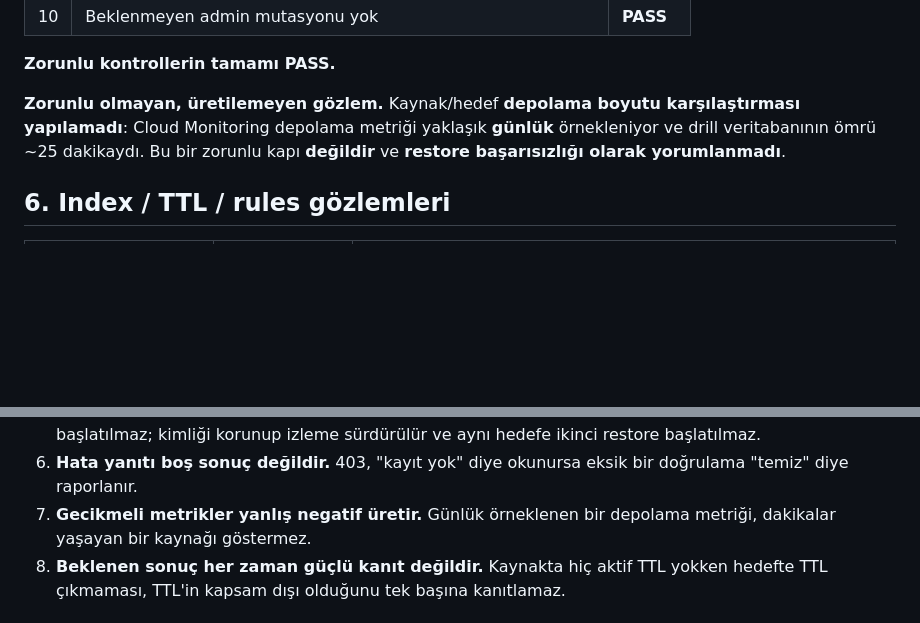
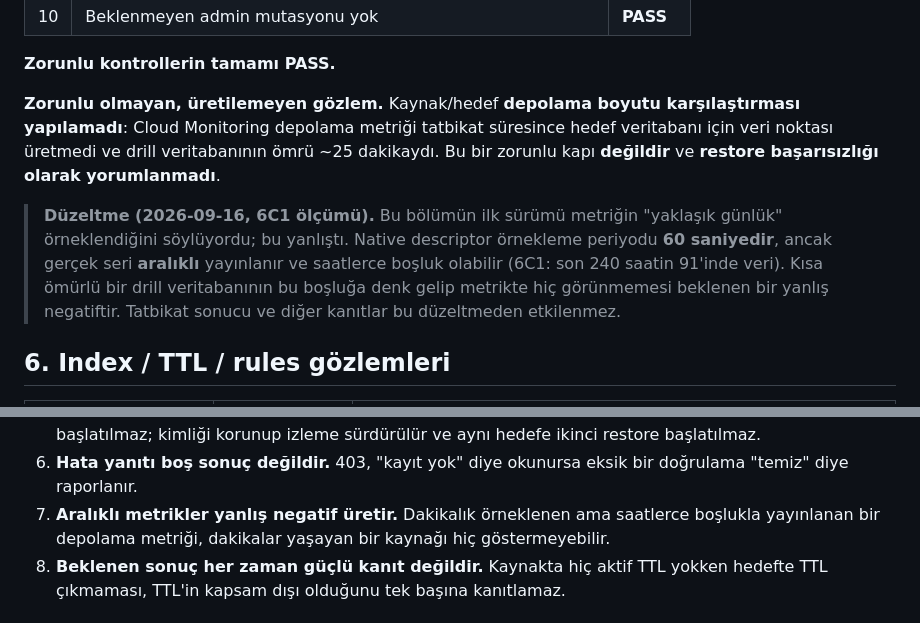
Before and after one commit to civanft/karar-kocum, a Markdown page: docs/operations/RESTORE-DRILL-2026-09-14.md, 2 parts joined by grey strips. Rendered like a GitHub page; blank space fills up the shorter version.

Commit message:
docs(ops): drill kanıtındaki storage metriği örnekleme ifadesini düzelt
Kanıt belgesi Cloud Monitoring depolama metriğinin "yaklaşık günlük"
örneklendiğini söylüyordu. 6C1 ölçümü bunun yanlış olduğunu gösterdi:
native descriptor örnekleme periyodu 60 saniyedir, ancak gerçek seri
aralıklı yayınlanır ve saatlerce boşluk olabilir (son 240 saatin
91'inde veri).

Tarihli bir düzeltme notu eklendi ve 7. ders "aralıklı metrik" olarak
yeniden yazıldı. Kısa ömürlü drill veritabanının metrikte görünmemesinin
restore başarısızlığı sayılmadığı sonucu korunur. Restore PASS sonucu ve
diğer kanıtlar değiştirilmedi.

Co-Authored-By: Claude Opus 5 <noreply@anthropic.com>

```diff
--- a/docs/operations/RESTORE-DRILL-2026-09-14.md
+++ b/docs/operations/RESTORE-DRILL-2026-09-14.md
@@ -94,9 +94,18 @@ Karar, **operation** durumuna göre verildi.
 **Zorunlu kontrollerin tamamı PASS.**
 
 **Zorunlu olmayan, üretilemeyen gözlem.** Kaynak/hedef **depolama boyutu
-karşılaştırması yapılamadı**: Cloud Monitoring depolama metriği yaklaşık
-**günlük** örnekleniyor ve drill veritabanının ömrü ~25 dakikaydı. Bu bir
-zorunlu kapı **değildir** ve **restore başarısızlığı olarak yorumlanmadı**.
+karşılaştırması yapılamadı**: Cloud Monitoring depolama metriği tatbikat
+süresince hedef veritabanı için veri noktası üretmedi ve drill veritabanının
+ömrü ~25 dakikaydı. Bu bir zorunlu kapı **değildir** ve **restore başarısızlığı
+olarak yorumlanmadı**.
+
+> **Düzeltme (2026-09-16, 6C1 ölçümü).** Bu bölümün ilk sürümü metriğin
+> "yaklaşık günlük" örneklendiğini söylüyordu; bu yanlıştı. Native descriptor
+> örnekleme periyodu **60 saniyedir**, ancak gerçek seri **aralıklı**
+> yayınlanır ve saatlerce boşluk olabilir (6C1: son 240 saatin 91'inde veri).
+> Kısa ömürlü bir drill veritabanının bu boşluğa denk gelip metrikte hiç
+> görünmemesi beklenen bir yanlış negatiftir. Tatbikat sonucu ve diğer
+> kanıtlar bu düzeltmeden etkilenmez.
 
 ## 6. Index / TTL / rules gözlemleri
 
@@ -185,8 +194,9 @@ mevcut yedeklerin **tamamı READY** ve hiçbiri silinmedi.
    sürdürülür ve aynı hedefe ikinci restore başlatılmaz.
 6. **Hata yanıtı boş sonuç değildir.** 403, "kayıt yok" diye okunursa eksik
    bir doğrulama "temiz" diye raporlanır.
-7. **Gecikmeli metrikler yanlış negatif üretir.** Günlük örneklenen bir
-   depolama metriği, dakikalar yaşayan bir kaynağı göstermez.
+7. **Aralıklı metrikler yanlış negatif üretir.** Dakikalık örneklenen ama
+   saatlerce boşlukla yayınlanan bir depolama metriği, dakikalar yaşayan bir
+   kaynağı hiç göstermeyebilir.
 8. **Beklenen sonuç her zaman güçlü kanıt değildir.** Kaynakta hiç aktif TTL
    yokken hedefte TTL çıkmaması, TTL'in kapsam dışı olduğunu tek başına
    kanıtlamaz.
```
